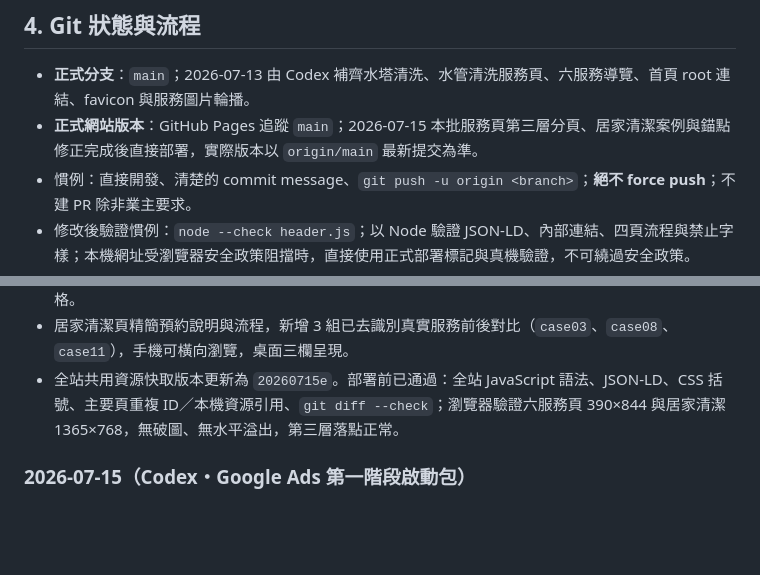
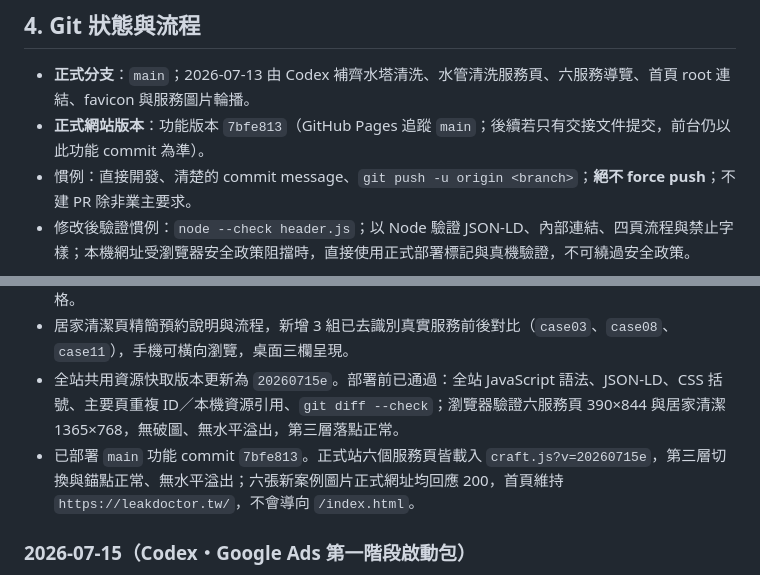
Before and after one commit to Campcool/leakdoctor, a Markdown page: AI-README.md, 2 parts joined by grey strips. Rendered like a GitHub page; blank space fills up the shorter version.

Commit message:
docs: record layered navigation deployment

```diff
--- a/AI-README.md
+++ b/AI-README.md
@@ -131,7 +131,7 @@ cases/
 ## 4. Git 狀態與流程
 
 - **正式分支**：`main`；2026-07-13 由 Codex 補齊水塔清洗、水管清洗服務頁、六服務導覽、首頁 root 連結、favicon 與服務圖片輪播。
-- **正式網站版本**：GitHub Pages 追蹤 `main`；2026-07-15 本批服務頁第三層分頁、居家清潔案例與錨點修正完成後直接部署，實際版本以 `origin/main` 最新提交為準。
+- **正式網站版本**：功能版本 `7bfe813`（GitHub Pages 追蹤 `main`；後續若只有交接文件提交，前台仍以此功能 commit 為準）。
 - 慣例：直接開發、清楚的 commit message、`git push -u origin <branch>`；**絕不 force push**；不建 PR 除非業主要求。
 - 修改後驗證慣例：`node --check header.js`；以 Node 驗證 JSON-LD、內部連結、四頁流程與禁止字樣；本機網址受瀏覽器安全政策阻擋時，直接使用正式部署標記與真機驗證，不可繞過安全政策。
 
@@ -144,6 +144,7 @@ cases/
 - 手機價格表改為緊湊卡片；超過四筆的價目表預設收合並提供「看完整報價項目」，桌面版維持完整表格。
 - 居家清潔頁精簡預約說明與流程，新增 3 組已去識別真實服務前後對比（`case03`、`case08`、`case11`），手機可橫向瀏覽，桌面三欄呈現。
 - 全站共用資源快取版本更新為 `20260715e`。部署前已通過：全站 JavaScript 語法、JSON-LD、CSS 括號、主要頁重複 ID／本機資源引用、`git diff --check`；瀏覽器驗證六服務頁 390×844 與居家清潔 1365×768，無破圖、無水平溢出，第三層落點正常。
+- 已部署 `main` 功能 commit `7bfe813`。正式站六個服務頁皆載入 `craft.js?v=20260715e`，第三層切換與錨點正常、無水平溢出；六張新案例圖片正式網址均回應 200，首頁維持 `https://leakdoctor.tw/`，不會導向 `/index.html`。
 
 ### 2026-07-15（Codex・Google Ads 第一階段啟動包）
 - 建立 `docs/GOOGLE-ADS-PLAN.md`：定義 Google Search 第一階段架構，先投高意圖搜尋，不先開 Performance Max / Display / YouTube；主轉換為 GA4 `quote_submit`，`quote_open` / `line_click` 僅作 Secondary 觀察。
```
